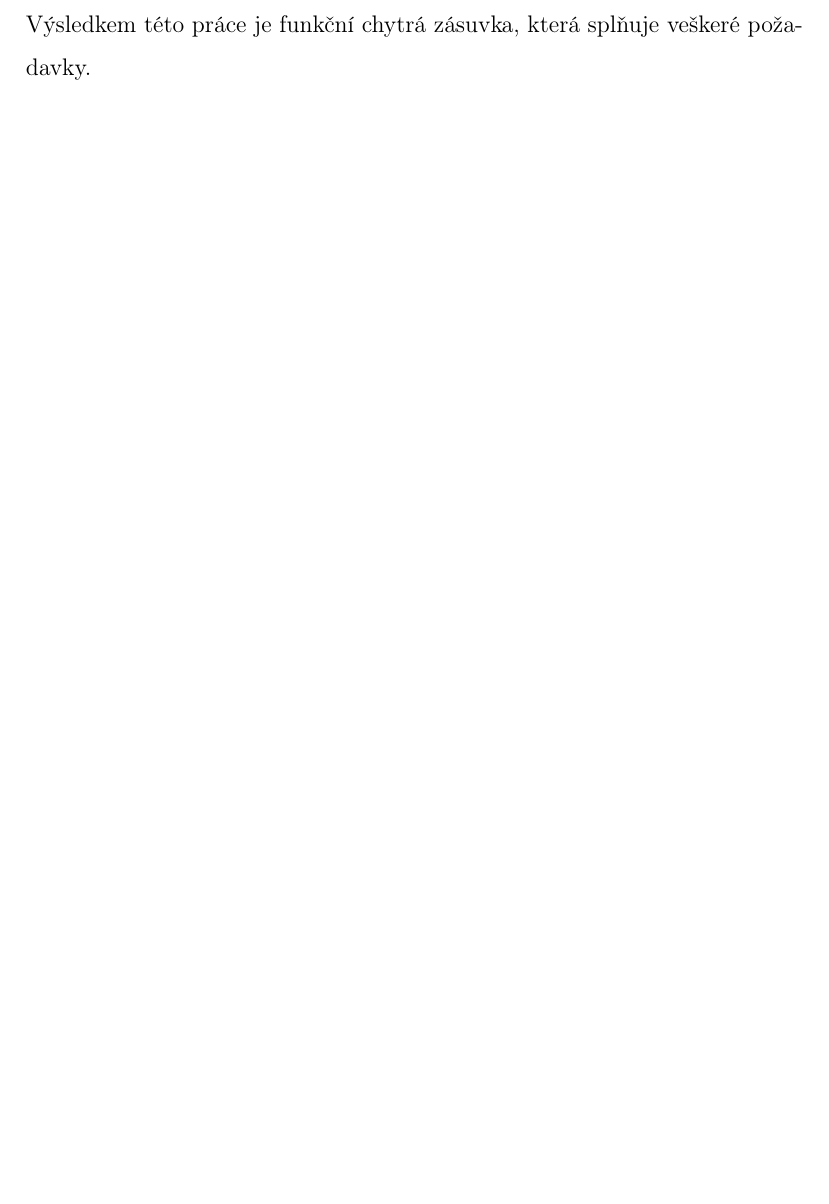
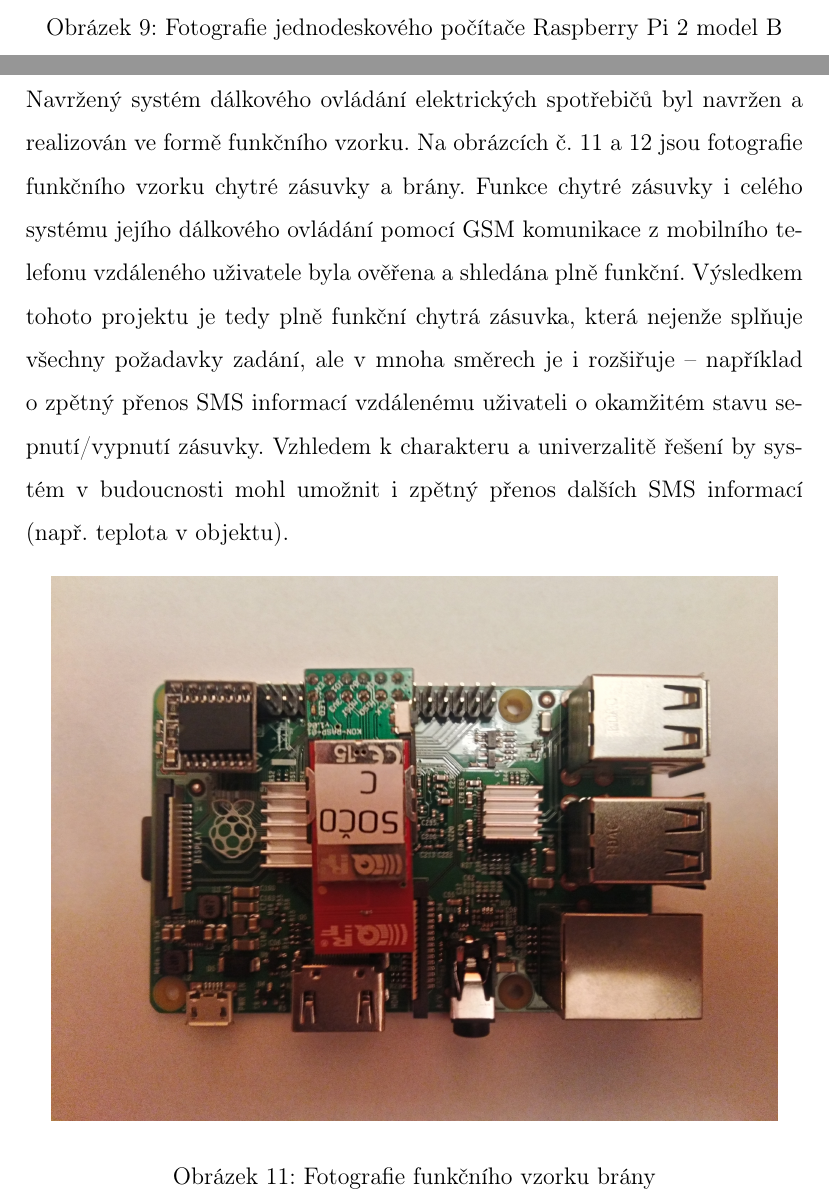
Before and after one commit to Roman3349/smart-socket, a LaTeX document (soc/soc.tex): part of page 25 of 28 before the commit and two parts of pages 18 and 25 of 28 after it, the two joined at a grey line, cut at the place of the change, the shorter picture padded with empty space. Compiled offline with pdfLaTeX.

Commit message:
Update docs
Signed-off-by: Roman3349 <ondracek.roman@centrum.cz>

```diff
--- a/soc/soc.tex
+++ b/soc/soc.tex
@@ -301,3 +311,5 @@ Raspberry Pi 2 model B je jednodeskový počítač, který má rozměry podobné
+\caption{Fotografie jednodeskového počítače Raspberry Pi 2 model B}
+\end{figure}
 
 \newpage
 
@@ -445,7 +457,14 @@ Software, který běží v~bráně jsem psal v~vývojovém prostředí Atom IDE,
 
 \addcontentsline{toc}{section}{Závěr}
 
-Výsledkem této práce je funkční chytrá zásuvka, která splňuje veškeré požadavky.
+Navržený systém dálkového ovládání elektrických spotřebičů byl navržen a realizován ve formě funkčního vzorku. Na obrázcích č. 11 a 12 jsou fotografie funkčního vzorku chytré zásuvky a brány. Funkce chytré zásuvky i celého systému jejího dálkového ovládání pomocí GSM komunikace z~mobilního telefonu vzdáleného uživatele byla ověřena a shledána plně funkční. Výsledkem tohoto projektu je tedy plně funkční chytrá zásuvka, která nejenže splňuje všechny požadavky zadání, ale v mnoha směrech je i rozšiřuje – například o~zpětný přenos SMS informací vzdálenému uživateli o~okamžitém stavu sepnutí/vypnutí zásuvky. Vzhledem k~charakteru a univerzalitě řešení by systém v~budoucnosti mohl umožnit i zpětný přenos dalších SMS informací (např. teplota v~objektu).
+
+\begin{figure}[H]
+\centering
+\label{fig:foto/brana}
+\includegraphics[width = 128mm]{img/foto-brana.jpg}
+\caption{Fotografie funkčního vzorku brány}
+\end{figure}
 
 \newpage
 
```
Also changed, not shown: soc/img/foto-brana.jpg (added), soc/img/foto-rpi2.jpg (added), soc/soc.tex (20 more changed lines), 3 other files.
